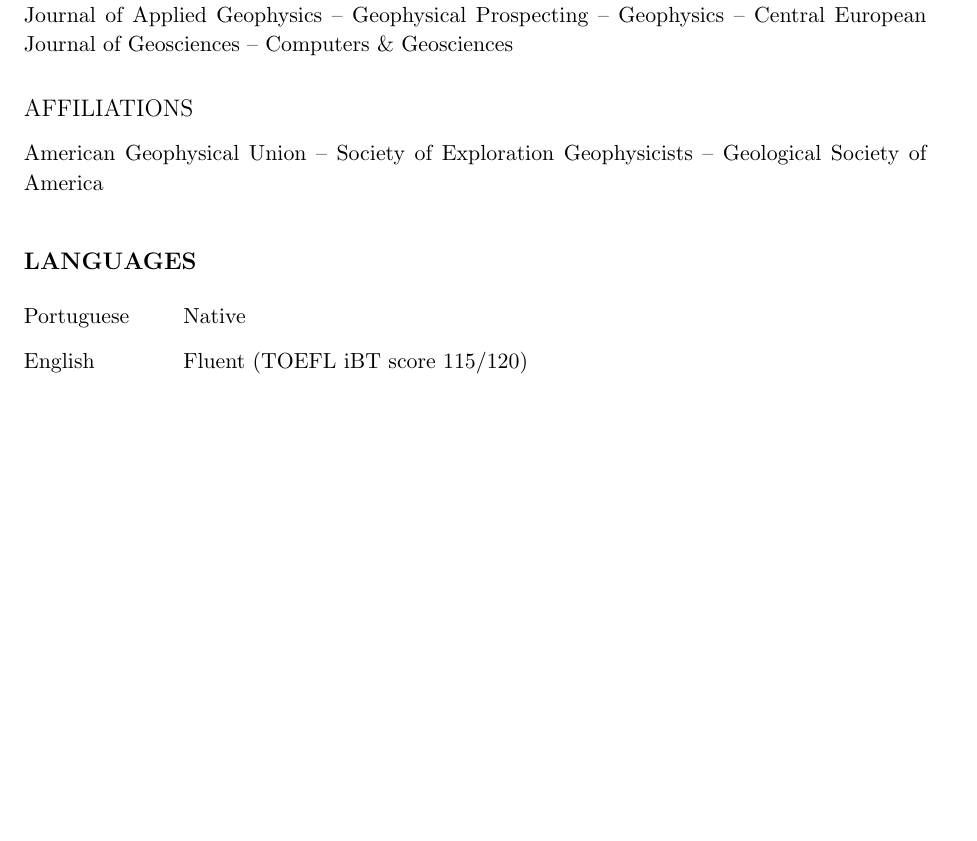
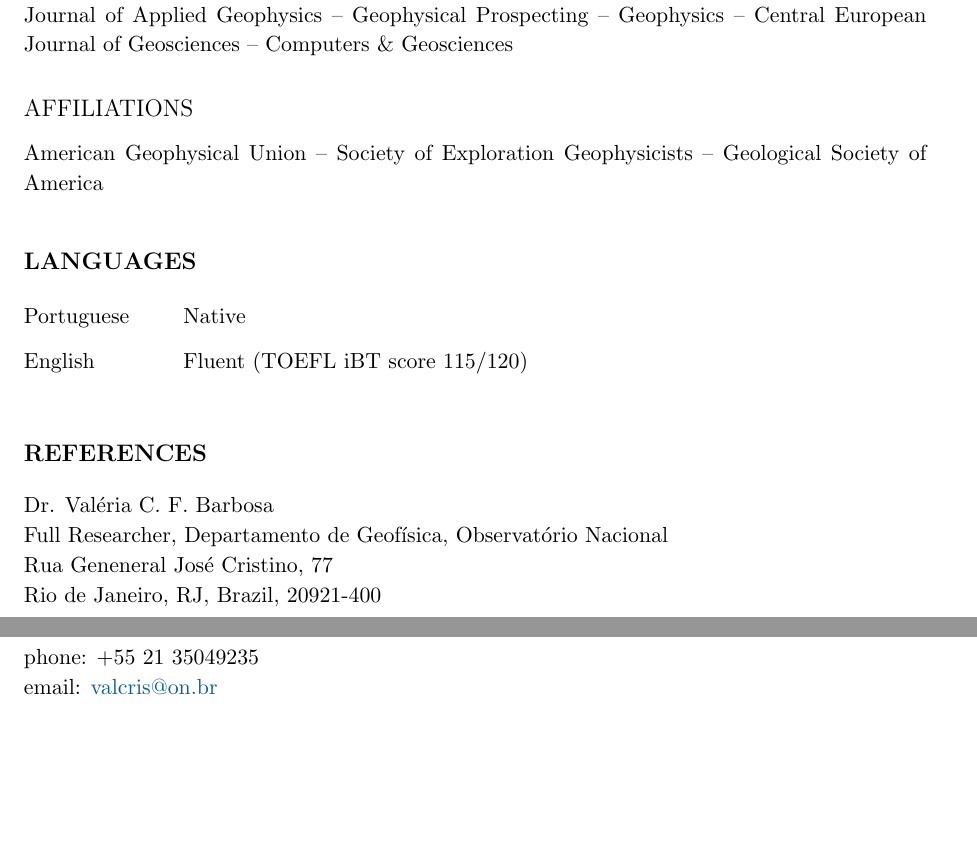
Before and after one commit to leouieda/ubc-lecturer-data-science-application, a LaTeX CV (curriculum-vitae.tex): part of page 6 of 6 before the commit and two parts of pages 6 and 7 of 8 after it, the two joined at a grey line, cut so that both start at the same text, the shorter picture padded with empty space. Compiled offline with pdfLaTeX.

Commit message:
Add contact information for references

```diff
--- a/curriculum-vitae.tex
+++ b/curriculum-vitae.tex
@@ -715,3 +715,18 @@
     English & Fluent (TOEFL iBT score 115/120)
 \end{tabularx}
 
+%%%%%%%%%%%%%%%%%%%%%%%%%%%%%%%%%%%%%%%%%%%%%%%%%%%%%%%%%%%%%%%%%%%%%%%%%%%%%%%
+\section*{References}
+
+Dr. Valéria C. F. Barbosa
+\\
+Full Researcher, Departamento de Geofísica, Observatório Nacional
+\\
+Rua Geneneral José Cristino, 77
+\\
+Rio de Janeiro, RJ, Brazil, 20921-400
+\\
+phone: +55~21~35049235
+\\
+email: \href{mailto:valcris@on.br}{valcris@on.br}
+\newpage
```
Also changed, not shown: curriculum-vitae.tex (26 more changed lines).
